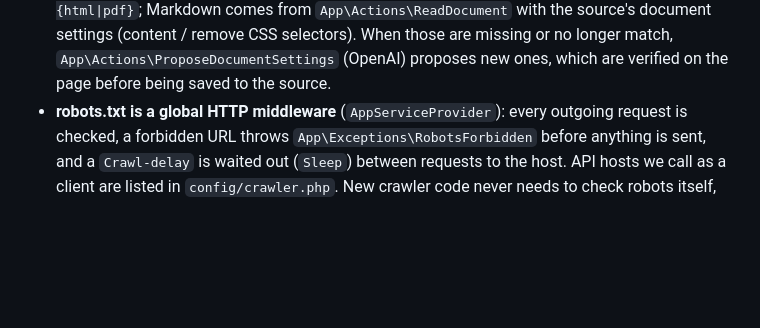
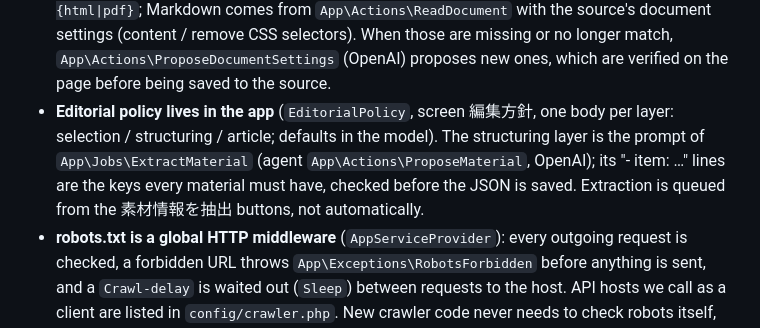
Before and after one commit to Nakanokappei/genryu, a Markdown page: CLAUDE.md, the part around the change. Rendered like a GitHub page; blank space fills up the shorter version.

Commit message:
CLAUDE.md: note where the editorial policy lives
Co-Authored-By: Claude Fable 5.1 <noreply@anthropic.com>

```diff
--- a/CLAUDE.md
+++ b/CLAUDE.md
@@ -40,6 +40,12 @@ the product (purpose, the five stages, stack); read it first.
   settings (content / remove CSS selectors). When those are missing or no
   longer match, `App\Actions\ProposeDocumentSettings` (OpenAI) proposes new
   ones, which are verified on the page before being saved to the source.
+- **Editorial policy lives in the app** (`EditorialPolicy`, screen 編集方針,
+  one body per layer: selection / structuring / article; defaults in the
+  model). The structuring layer is the prompt of `App\Jobs\ExtractMaterial`
+  (agent `App\Actions\ProposeMaterial`, OpenAI); its "- item: …" lines are
+  the keys every material must have, checked before the JSON is saved.
+  Extraction is queued from the 素材情報を抽出 buttons, not automatically.
 - **robots.txt is a global HTTP middleware** (`AppServiceProvider`): every
   outgoing request is checked, a forbidden URL throws
   `App\Exceptions\RobotsForbidden` before anything is sent, and a
```
